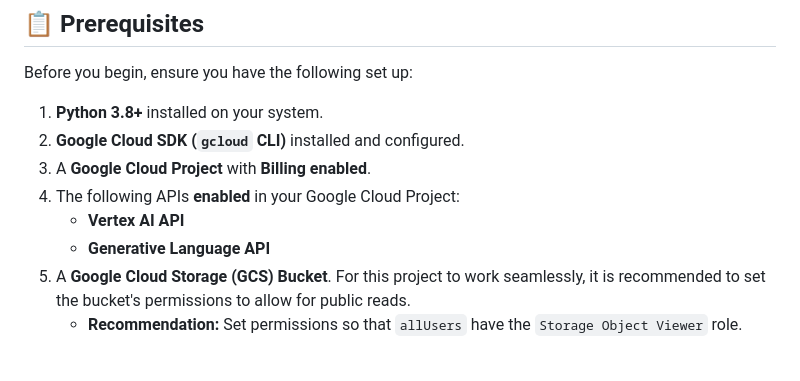
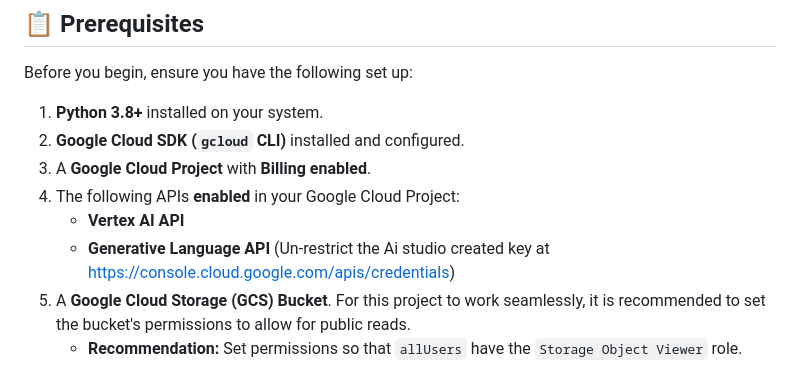
Before and after one commit to Malya-Khuntia/generative-sketch-animator, a Markdown page: README.md, the part around the change. Rendered like a GitHub page.

```diff
--- a/README.md
+++ b/README.md
@@ -37,7 +37,7 @@ Before you begin, ensure you have the following set up:
 3.  A **Google Cloud Project** with **Billing enabled**.
 4.  The following APIs **enabled** in your Google Cloud Project:
     - **Vertex AI API**
-    - **Generative Language API**
+    - **Generative Language API** (Un-restrict the Ai studio created key at https://console.cloud.google.com/apis/credentials)
 5.  A **Google Cloud Storage (GCS) Bucket**. For this project to work seamlessly, it is recommended to set the bucket's permissions to allow for public reads.
     - **Recommendation:** Set permissions so that `allUsers` have the `Storage Object Viewer` role.
 
```
